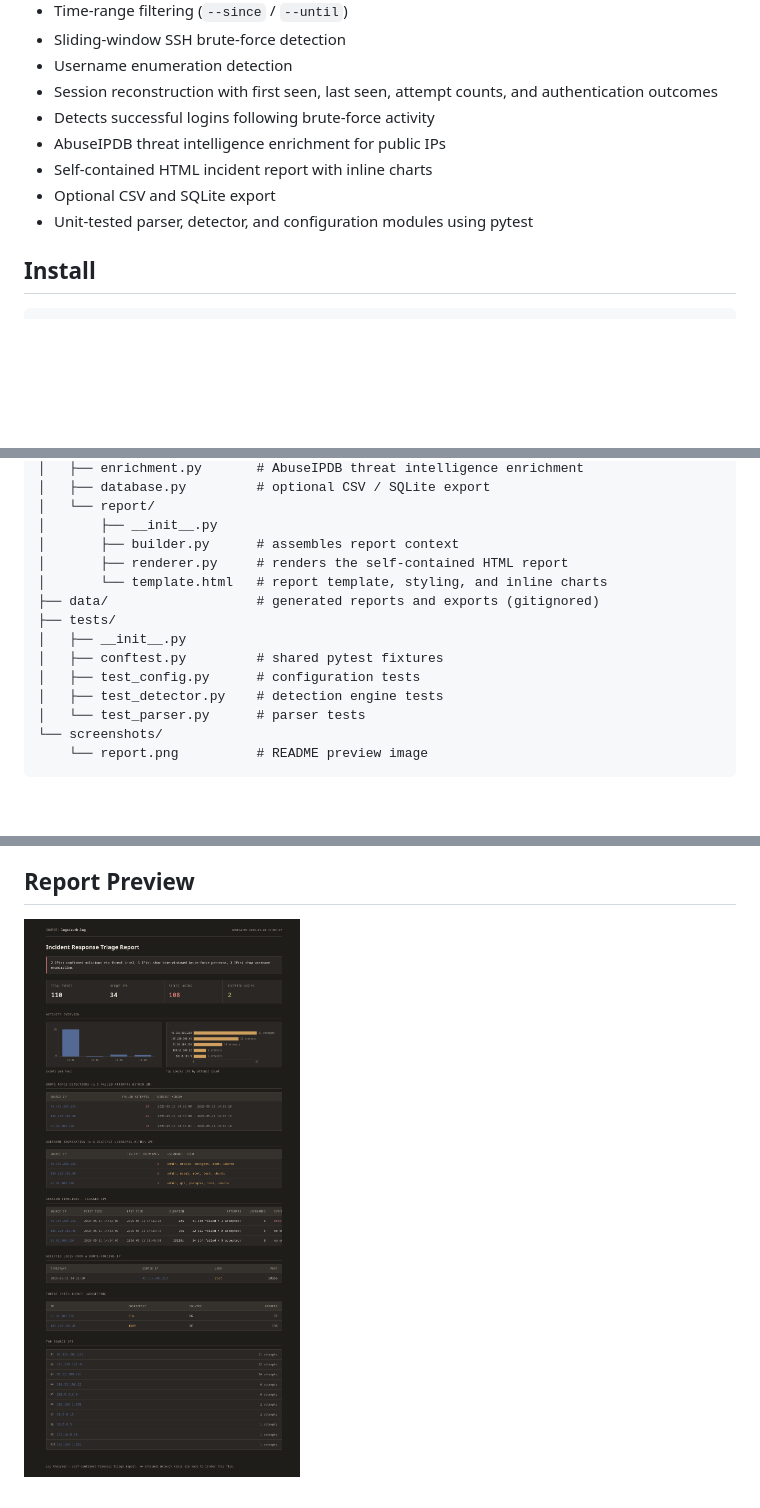
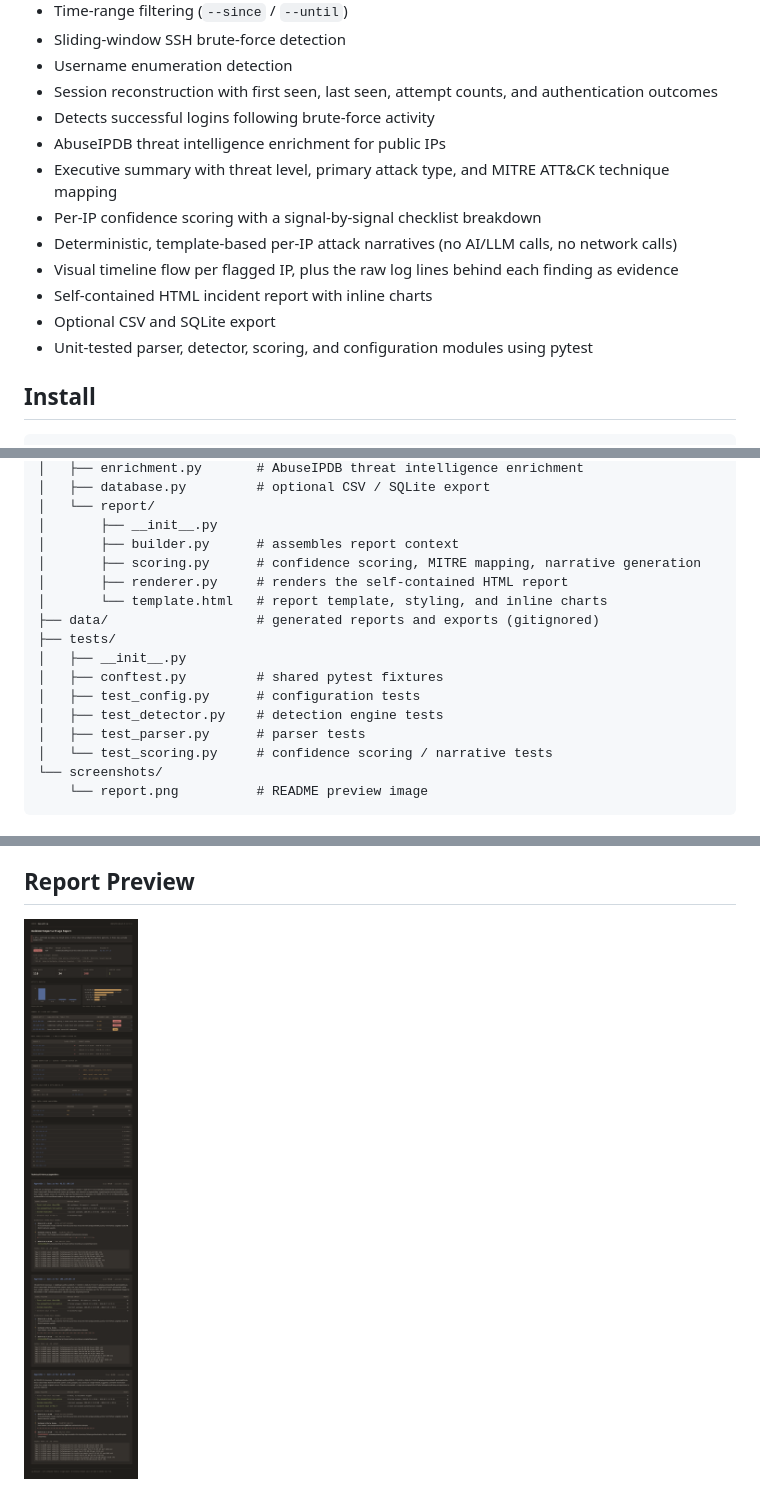
Before and after one commit to yugg755i/auth-log-analyzer, a Markdown page: README.md, 3 parts joined by grey strips. GitHub-like rendering; pictures changed too: screenshots/incident-report-overview.png (added), screenshots/report.png (deleted); blank space fills up the shorter version.

Commit message:
docs: update documentation and report preview

````diff
--- a/README.md
+++ b/README.md
@@ -21,9 +21,13 @@ Built around a real incident response workflow: given a collection of SSH authen
 - Session reconstruction with first seen, last seen, attempt counts, and authentication outcomes
 - Detects successful logins following brute-force activity
 - AbuseIPDB threat intelligence enrichment for public IPs
+- Executive summary with threat level, primary attack type, and MITRE ATT&CK technique mapping
+- Per-IP confidence scoring with a signal-by-signal checklist breakdown
+- Deterministic, template-based per-IP attack narratives (no AI/LLM calls, no network calls)
+- Visual timeline flow per flagged IP, plus the raw log lines behind each finding as evidence
 - Self-contained HTML incident report with inline charts
 - Optional CSV and SQLite export
-- Unit-tested parser, detector, and configuration modules using pytest
+- Unit-tested parser, detector, scoring, and configuration modules using pytest
 
 ## Install
 
@@ -122,6 +126,7 @@ log-analyzer/
 │   └── report/
 │       ├── __init__.py
 │       ├── builder.py      # assembles report context
+│       ├── scoring.py      # confidence scoring, MITRE mapping, narrative generation
 │       ├── renderer.py     # renders the self-contained HTML report
 │       └── template.html   # report template, styling, and inline charts
 ├── data/                   # generated reports and exports (gitignored)
@@ -130,7 +135,8 @@ log-analyzer/
 │   ├── conftest.py         # shared pytest fixtures
 │   ├── test_config.py      # configuration tests
 │   ├── test_detector.py    # detection engine tests
-│   └── test_parser.py      # parser tests
+│   ├── test_parser.py      # parser tests
+│   └── test_scoring.py     # confidence scoring / narrative tests
 └── screenshots/
     └── report.png          # README preview image
 ```
@@ -148,4 +154,4 @@ log-analyzer/
 
 ## Report Preview
 
-![Report preview](screenshots/report.png)
+![Report preview](screenshots/incident-report-overview.png)
````
Also changed, not shown: 1 other file.
